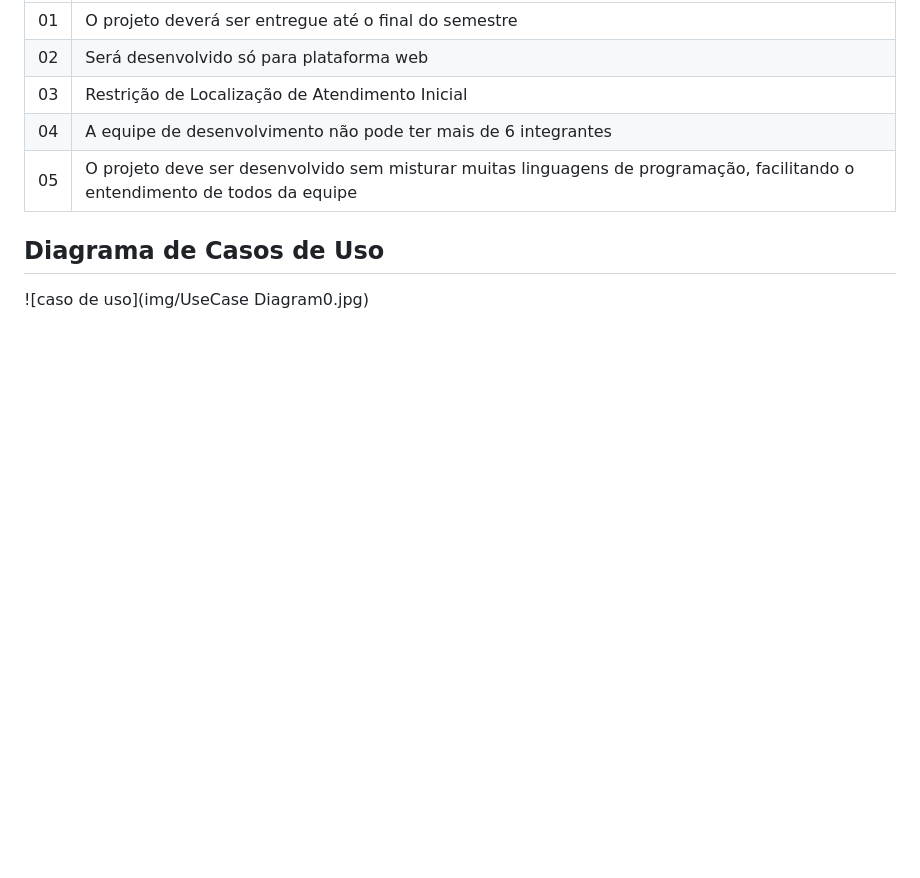
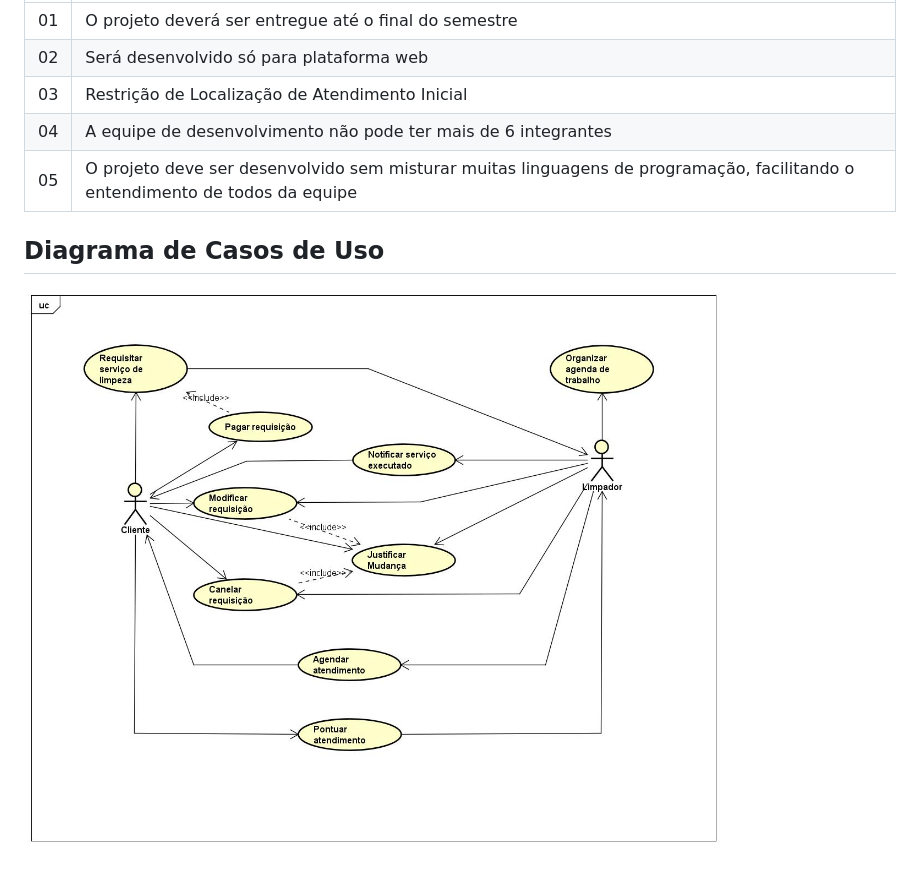
Before and after one commit to ICEI-PUC-Minas-PMV-ADS/pmv-ads-2023-2-e2-proj-int-t10-proj10_grupo04, a Markdown page: docs/02-Especificação do Projeto.md, the part around the change. Rendered like a GitHub page; blank space fills up the shorter version.

```diff
--- a/docs/02-Especificação do Projeto.md
+++ b/docs/02-Especificação do Projeto.md
@@ -108,4 +108,4 @@ O projeto está restrito pelos itens apresentados na tabela a seguir.
 
 ## Diagrama de Casos de Uso
 
-![caso de uso](img/UseCase Diagram0.jpg)
+![caso de uso](img/UseCaseDiagram.jpg)
```
